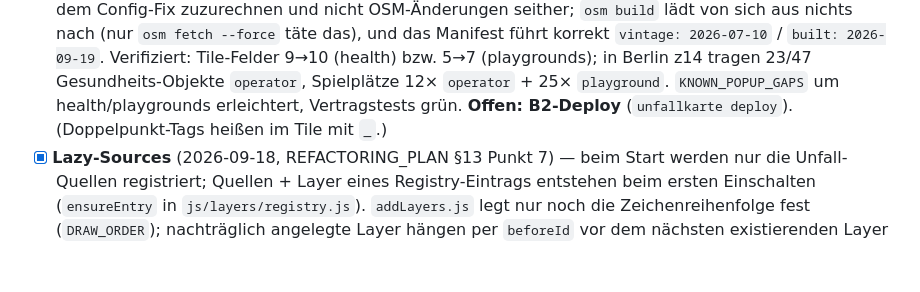
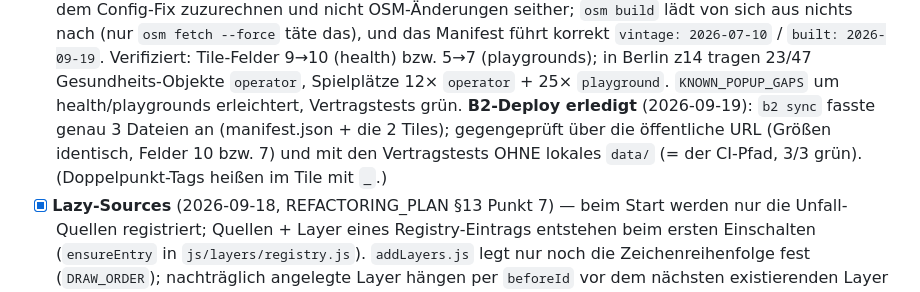
Before and after one commit to vizsim/unfallkarte, a Markdown page: docs/TODO.md, the part around the change. Drawn GitHub-style; blank space fills up the shorter version.

Commit message:
docs: OSM-Rebuild health/playgrounds nach B2 deployt
b2 sync fasste genau 3 Dateien an (manifest.json + die beiden Tiles). Gegenprobe
über die öffentliche URL: Größen identisch zum lokalen Build, Felder 10 (health)
bzw. 7 (playgrounds). Vertragstests ohne lokales data/ — also gegen B2, der
CI-Pfad — 3/3 grün.

Co-Authored-By: Claude Opus 5 (1M context) <noreply@anthropic.com>

```diff
--- a/docs/TODO.md
+++ b/docs/TODO.md
@@ -180,7 +180,10 @@ sind nicht klonbar). Kein Typ hätte das gefangen — ein Browser-Smoke-Test sch
       Verifiziert: Tile-Felder 9→10 (health) bzw. 5→7 (playgrounds); in Berlin z14 tragen 23/47
       Gesundheits-Objekte `operator`, Spielplätze 12× `operator` + 25× `playground`.
       `KNOWN_POPUP_GAPS` um health/playgrounds erleichtert, Vertragstests grün.
-      **Offen: B2-Deploy** (`unfallkarte deploy`). (Doppelpunkt-Tags heißen im Tile mit `_`.)
+      **B2-Deploy erledigt** (2026-09-19): `b2 sync` fasste genau 3 Dateien an (manifest.json +
+      die 2 Tiles); gegengeprüft über die öffentliche URL (Größen identisch, Felder 10 bzw. 7)
+      und mit den Vertragstests OHNE lokales `data/` (= der CI-Pfad, 3/3 grün).
+      (Doppelpunkt-Tags heißen im Tile mit `_`.)
 - [x] **Lazy-Sources** (2026-09-18, REFACTORING_PLAN §13 Punkt 7) — beim Start werden nur die
       Unfall-Quellen registriert; Quellen + Layer eines Registry-Eintrags entstehen beim ersten
       Einschalten (`ensureEntry` in `js/layers/registry.js`). `addLayers.js` legt nur noch die
```
